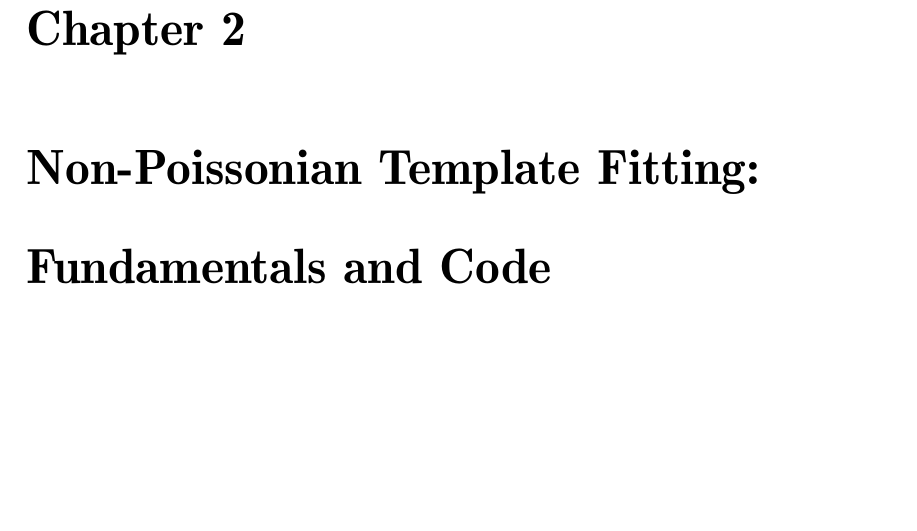
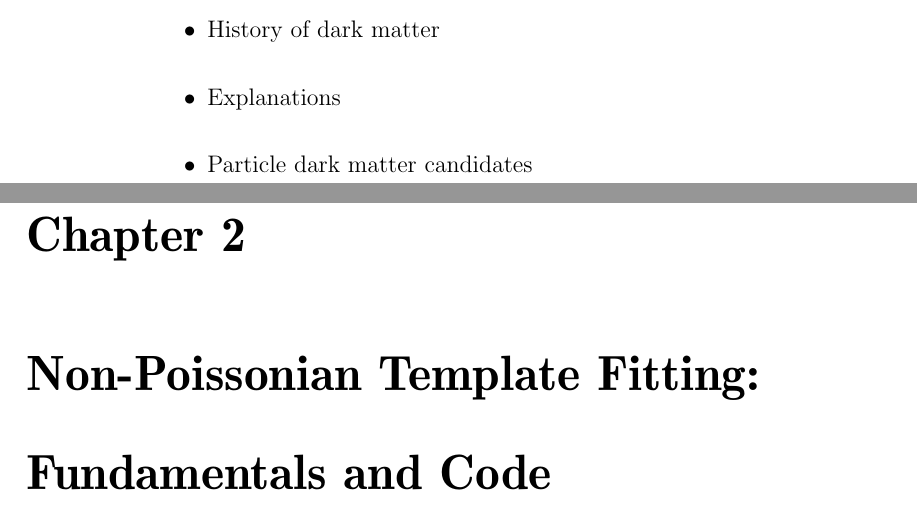
Before and after one commit to smsharma/phd-thesis, a LaTeX thesis (thesis.tex, which reads ch-intro/introduction.tex): part of page 10 of 199 before the commit and two parts of pages 9 and 10 of 199 after it, the two joined at a grey line, cut at the place of the change, the shorter picture padded with empty space. Compiled offline with pdfLaTeX; a LaTeX package or settings file that is missing is left out.

Commit message:
Started on the introduction

```diff
--- a/ch-intro/introduction.tex
+++ b/ch-intro/introduction.tex
@@ -1,2 +1,8 @@
 \chapter{Introduction}
 \label{ch:intro}
+
+\begin{itemize}
+\item History of dark matter
+\item Explanations
+\item Particle dark matter candidates
+\end{itemize}
```
Also changed, not shown: 3 other files.
